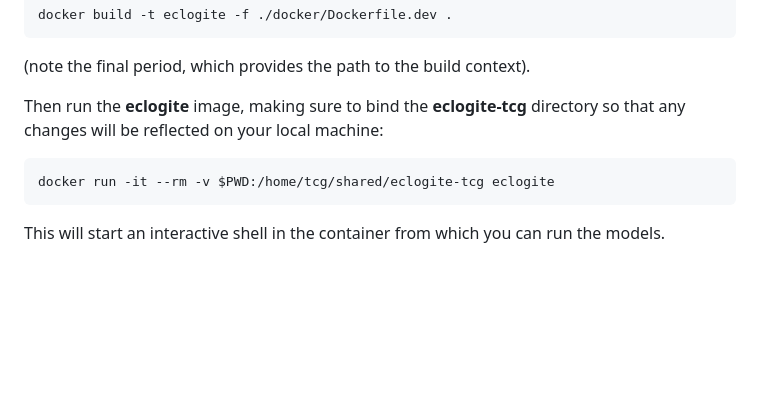
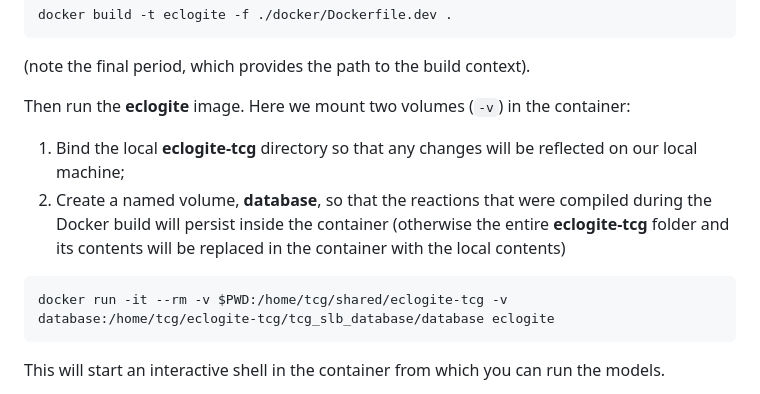
Before and after one commit to mitchellmcm27/eclogite-tcg, a Markdown page: README.md, the part around the change. GitHub-like rendering; blank space fills up the shorter version.

````diff
--- a/README.md
+++ b/README.md
@@ -24,10 +24,12 @@ docker build -t eclogite -f ./docker/Dockerfile.dev .
 ```
 (note the final period, which provides the path to the build context).
 
-Then run the **eclogite** image, making sure to bind the **eclogite-tcg** directory so that any changes will be reflected on your local machine:
+Then run the **eclogite** image. Here we mount two volumes (`-v`) in the container:
+1. Bind the local **eclogite-tcg** directory so that any changes will be reflected on our local machine;
+2. Create a named volume, **database**, so that the reactions that were compiled during the Docker build will persist inside the container (otherwise the entire **eclogite-tcg** folder and its contents will be replaced in the container with the local contents)
 
 ```bash
-docker run -it --rm -v $PWD:/home/tcg/shared/eclogite-tcg eclogite
+docker run -it --rm -v $PWD:/home/tcg/shared/eclogite-tcg -v database:/home/tcg/eclogite-tcg/tcg_slb_database/database eclogite
 ```
 
 This will start an interactive shell in the container from which you can run the models.
````
